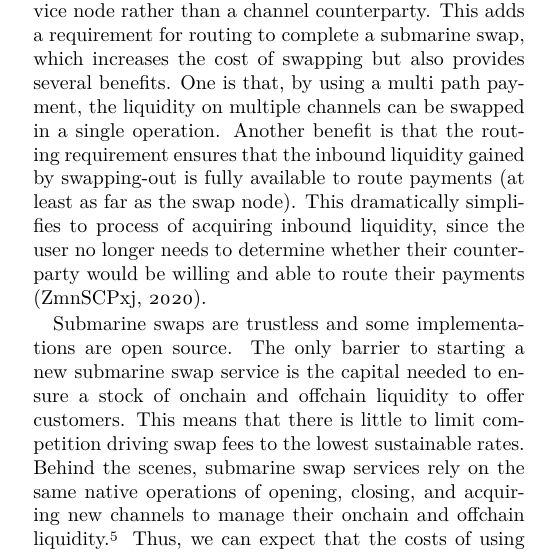
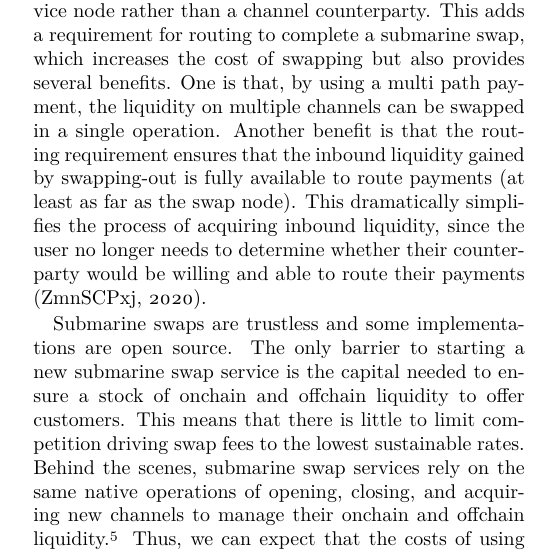
Before and after one commit to GaloyMoney/liquidity-fees-paper, a LaTeX paper (liquidity-fees.tex): part of one column of page 2 of 8, cut so that both start at the same text. Compiled offline with XeLaTeX.

Commit message:
Fix typo

```diff
--- a/liquidity-fees.tex
+++ b/liquidity-fees.tex
@@ -250,7 +250,7 @@ Another benefit is that
 the routing requirement ensures that the inbound
 liquidity gained by swapping-out is fully available to route payments
 (at least as far as the swap node).
-This dramatically simplifies to process of acquiring inbound liquidity,
+This dramatically simplifies the process of acquiring inbound liquidity,
 since the user no longer needs to determine whether
 their counterparty would be willing and able to route their payments
 \citep{ZmnSCPxj2020}.
```
